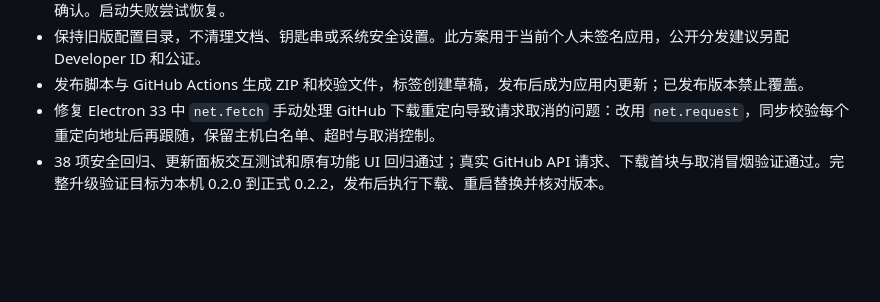
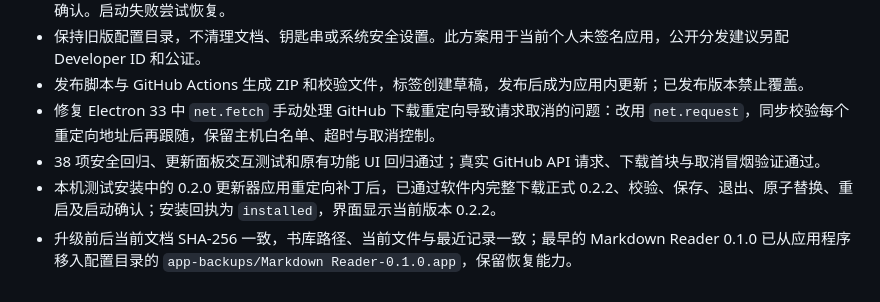
Before and after one commit to Fovercon/Inkleaf, a Markdown page: ITERATION-LOG.md, the part around the change. GitHub-like rendering; blank space fills up the shorter version.

Commit message:
Record successful in-app upgrade and local installation

```diff
--- a/ITERATION-LOG.md
+++ b/ITERATION-LOG.md
@@ -269,4 +269,6 @@ Markdown Reader 自动化打磨记录。每轮流程：调研业界标杆（Typo
 - 保持旧版配置目录，不清理文档、钥匙串或系统安全设置。此方案用于当前个人未签名应用，公开分发建议另配 Developer ID 和公证。
 - 发布脚本与 GitHub Actions 生成 ZIP 和校验文件，标签创建草稿，发布后成为应用内更新；已发布版本禁止覆盖。
 - 修复 Electron 33 中 `net.fetch` 手动处理 GitHub 下载重定向导致请求取消的问题：改用 `net.request`，同步校验每个重定向地址后再跟随，保留主机白名单、超时与取消控制。
-- 38 项安全回归、更新面板交互测试和原有功能 UI 回归通过；真实 GitHub API 请求、下载首块与取消冒烟验证通过。完整升级验证目标为本机 0.2.0 到正式 0.2.2，发布后执行下载、重启替换并核对版本。
+- 38 项安全回归、更新面板交互测试和原有功能 UI 回归通过；真实 GitHub API 请求、下载首块与取消冒烟验证通过。
+- 本机测试安装中的 0.2.0 更新器应用重定向补丁后，已通过软件内完整下载正式 0.2.2、校验、保存、退出、原子替换、重启及启动确认；安装回执为 `installed`，界面显示当前版本 0.2.2。
+- 升级前后当前文档 SHA-256 一致，书库路径、当前文件与最近记录一致；最早的 Markdown Reader 0.1.0 已从应用程序移入配置目录的 `app-backups/Markdown Reader-0.1.0.app`，保留恢复能力。
```
